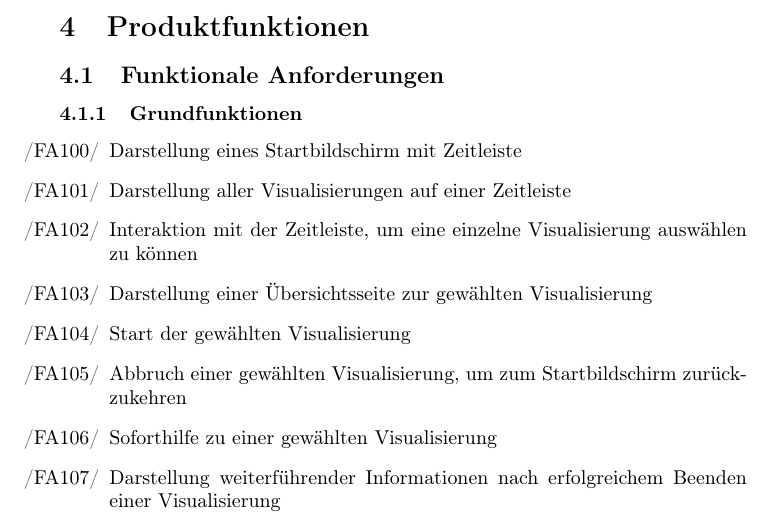
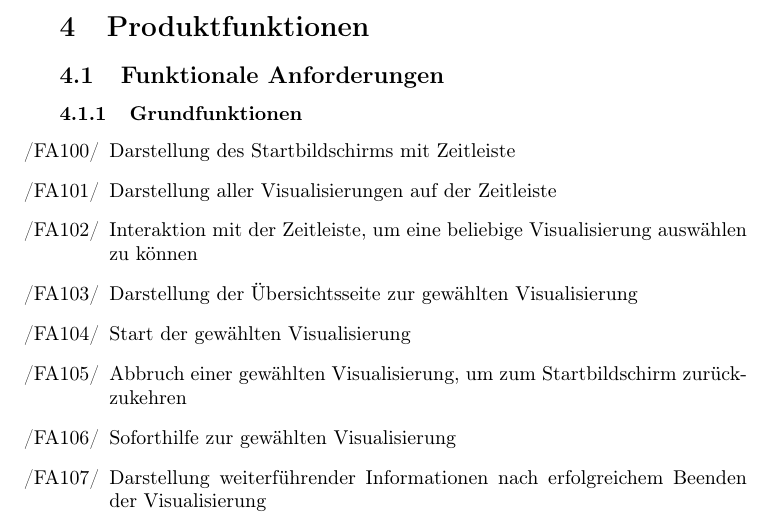
Before and after one commit to matthiasplappert/Cryptographics, a LaTeX document (cg_pflichtenheft/cg_pse_pflichtenheft.tex): part of page 6 of 27, cut so that both start at the same text. Compiled offline with pdfLaTeX.

Commit message:
Unifiy use of der/eine.

```diff
--- a/cg_pflichtenheft/cg_pse_pflichtenheft.tex
+++ b/cg_pflichtenheft/cg_pse_pflichtenheft.tex
@@ -212,14 +212,14 @@ Der Betrieb soll für die Hardware des \gls{EeeTop} (siehe Produktumgebung) opti
 \subsubsection{Grundfunktionen}
 
 \begin{FA}[start=100]
-  \item Darstellung eines Startbildschirm mit Zeitleiste
-  \item Darstellung aller Visualisierungen auf einer Zeitleiste
-  \item Interaktion mit der Zeitleiste, um eine einzelne Visualisierung auswählen zu können
-  \item Darstellung einer Übersichtsseite zur gewählten Visualisierung
+  \item Darstellung des Startbildschirms mit Zeitleiste
+  \item Darstellung aller Visualisierungen auf der Zeitleiste
+  \item Interaktion mit der Zeitleiste, um eine beliebige Visualisierung auswählen zu können
+  \item Darstellung der Übersichtsseite zur gewählten Visualisierung
   \item Start der gewählten Visualisierung
   \item Abbruch einer gewählten Visualisierung, um zum Startbildschirm zurückzukehren
-  \item Soforthilfe zu einer gewählten Visualisierung
-  \item Darstellung weiterführender Informationen nach erfolgreichem Beenden einer Visualisierung
+  \item Soforthilfe zur gewählten Visualisierung
+  \item Darstellung weiterführender Informationen nach erfolgreichem Beenden der Visualisierung
   \item Time-Out bei fehlender Nutzerinteraktion mit Rückkehr zum Startbildschirm
 \end{FA}
 
```
